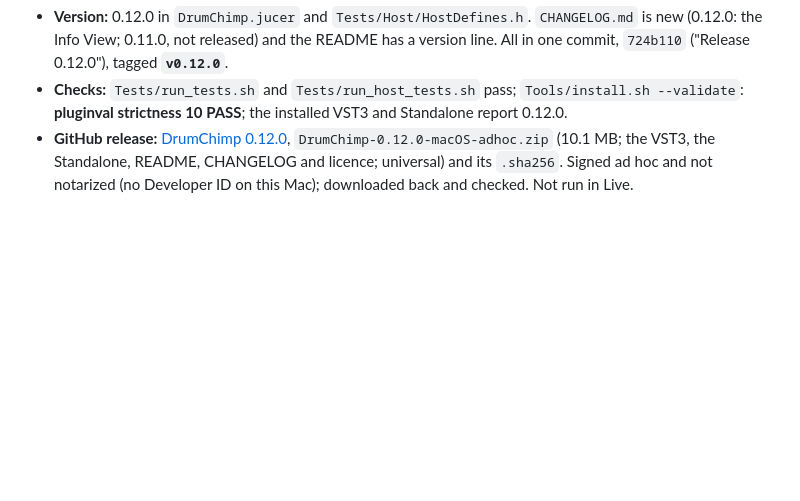
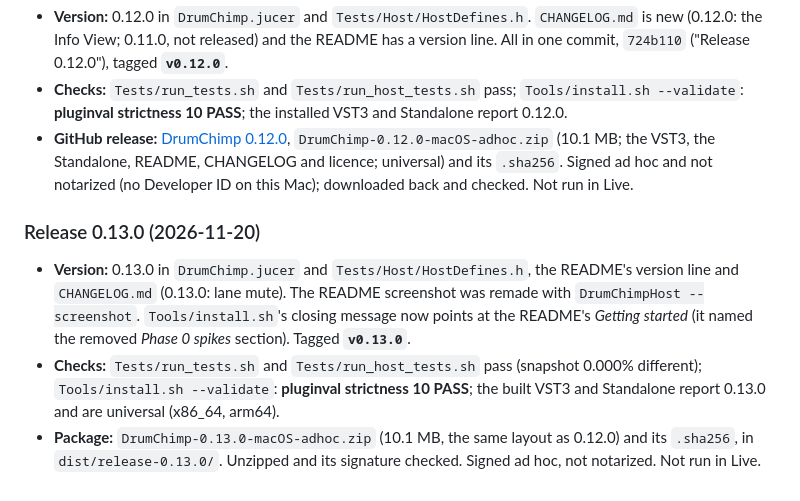
Before and after one commit to alistairrutherford/drumchimp, a Markdown page: PLAN.md, the part around the change. GitHub-like rendering; blank space fills up the shorter version.

```diff
--- a/PLAN.md
+++ b/PLAN.md
@@ -839,3 +839,16 @@ The first GitHub release.
   `DrumChimp-0.12.0-macOS-adhoc.zip` (10.1 MB; the VST3, the Standalone, README, CHANGELOG and
   licence; universal) and its `.sha256`. Signed ad hoc and not notarized (no Developer ID on this
   Mac); downloaded back and checked. Not run in Live.
+
+### Release 0.13.0 (2026-11-20)
+
+- **Version:** 0.13.0 in `DrumChimp.jucer` and `Tests/Host/HostDefines.h`, the README's version
+  line and `CHANGELOG.md` (0.13.0: lane mute). The README screenshot was remade with
+  `DrumChimpHost --screenshot`. `Tools/install.sh`'s closing message now points at the README's
+  *Getting started* (it named the removed *Phase 0 spikes* section). Tagged **`v0.13.0`**.
+- **Checks:** `Tests/run_tests.sh` and `Tests/run_host_tests.sh` pass (snapshot 0.000% different);
+  `Tools/install.sh --validate`: **pluginval strictness 10 PASS**; the built VST3 and Standalone
+  report 0.13.0 and are universal (x86_64, arm64).
+- **Package:** `DrumChimp-0.13.0-macOS-adhoc.zip` (10.1 MB, the same layout as 0.12.0) and its
+  `.sha256`, in `dist/release-0.13.0/`. Unzipped and its signature checked. Signed ad hoc, not
+  notarized. Not run in Live.
```
Also changed, not shown: CHANGELOG.md (+10 -0 lines), README.md (+1 -1 lines), docs/screenshot.png, 3 other files.
